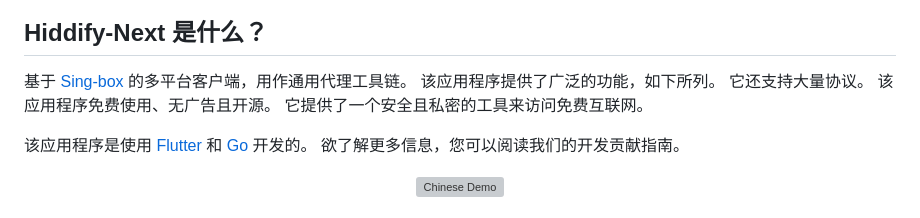
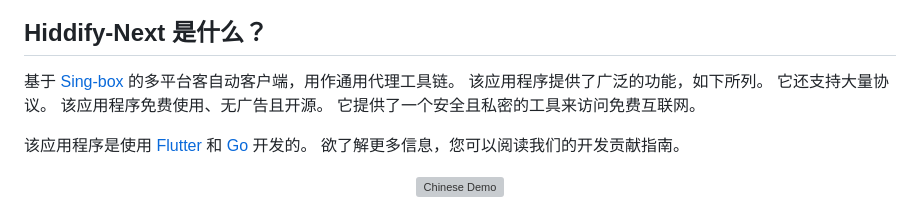
Before and after one commit to hiddify/hiddify-next, a Markdown page: README_cn.md, the part around the change. GitHub-like rendering; grey boxes are pictures that could not be loaded.

```diff
--- a/README_cn.md
+++ b/README_cn.md
@@ -14,7 +14,7 @@
 
 
 ## Hiddify-Next 是什么？
-基于 [Sing-box](https://github.com/SagerNet/sing-box) 的多平台客户端，用作通用代理工具链。 该应用程序提供了广泛的功能，如下所列。 它还支持大量协议。 该应用程序免费使用、无广告且开源。 它提供了一个安全且私密的工具来访问免费互联网。
+基于 [Sing-box](https://github.com/SagerNet/sing-box) 的多平台客自动客户端，用作通用代理工具链。 该应用程序提供了广泛的功能，如下所列。 它还支持大量协议。 该应用程序免费使用、无广告且开源。 它提供了一个安全且私密的工具来访问免费互联网。
 
 该应用程序是使用 [Flutter](https://flutter.dev/) 和 [Go](https://go.dev/) 开发的。 欲了解更多信息，您可以阅读我们的开发贡献指南。
 
```
